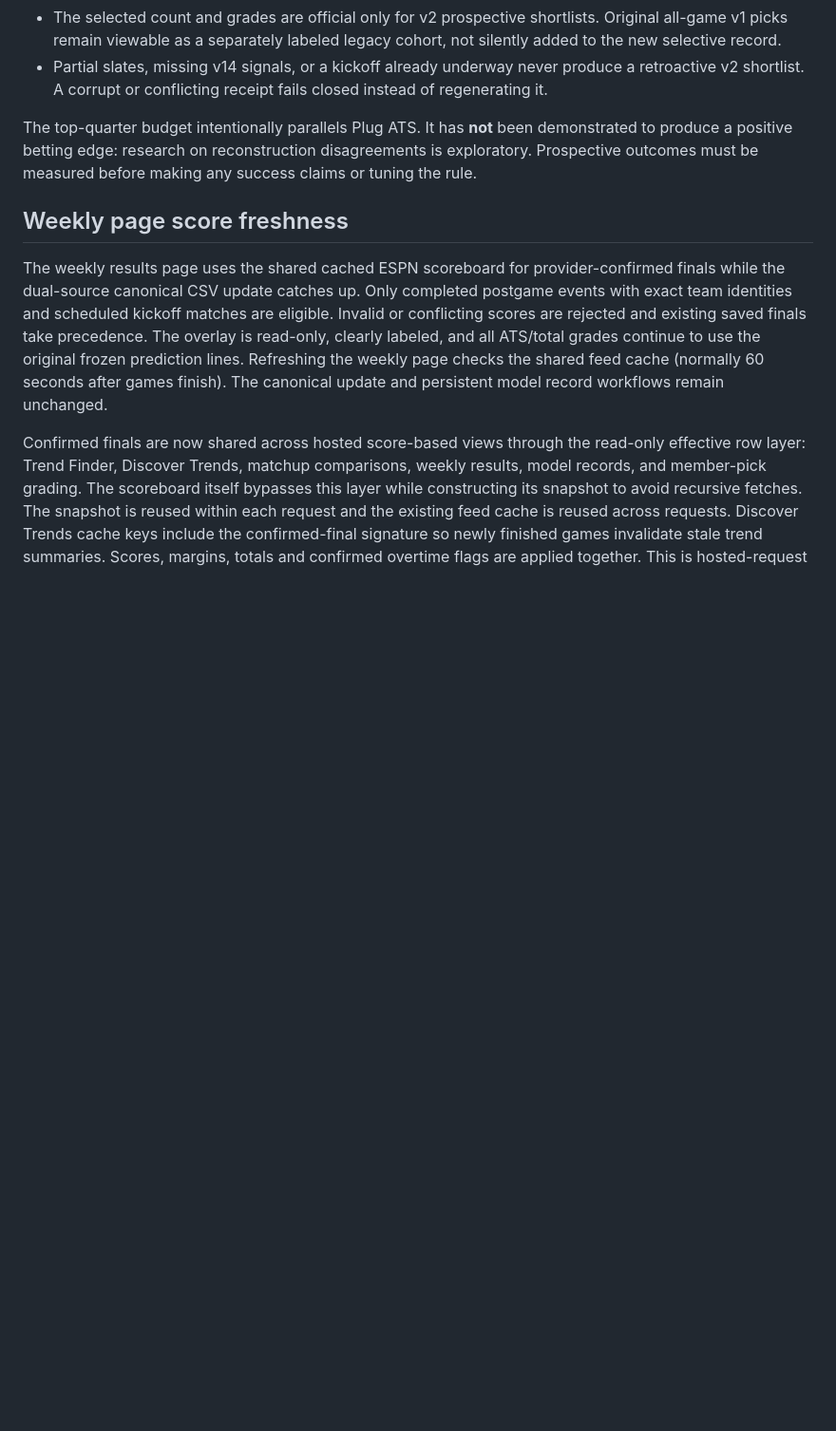
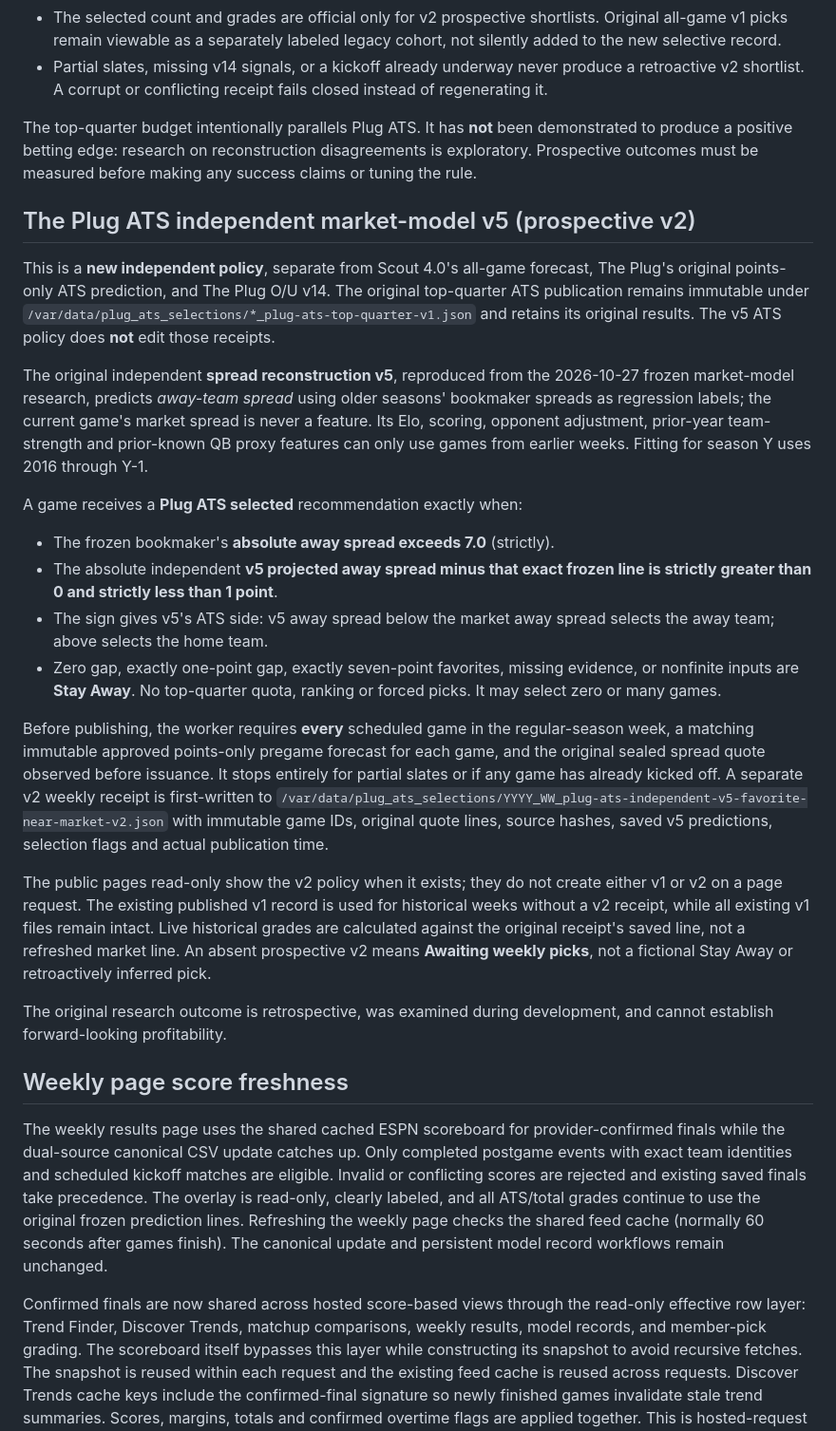
Before and after one commit to leorezendes-cloud/Trend-Finder, a Markdown page: WEEKLY_POLICY.md, the part around the change. Shown at 95% size. Rendered like a GitHub page; blank space fills up the shorter version.

Commit message:
Document independent v5 ATS selection criteria, frozen quote provenance and v1/v2 separation

```diff
--- a/WEEKLY_POLICY.md
+++ b/WEEKLY_POLICY.md
@@ -83,6 +83,52 @@ demonstrated to produce a positive betting edge: research on reconstruction
 disagreements is exploratory. Prospective outcomes must be measured before
 making any success claims or tuning the rule.
 
+## The Plug ATS independent market-model v5 (prospective v2)
+
+This is a **new independent policy**, separate from Scout 4.0's all-game
+forecast, The Plug's original points-only ATS prediction, and The Plug O/U v14.
+The original top-quarter ATS publication remains immutable under
+`/var/data/plug_ats_selections/*_plug-ats-top-quarter-v1.json` and retains its
+original results. The v5 ATS policy does **not** edit those receipts.
+
+The original independent **spread reconstruction v5**, reproduced from the
+2026-10-27 frozen market-model research, predicts *away-team spread* using
+older seasons' bookmaker spreads as regression labels; the current game's
+market spread is never a feature. Its Elo, scoring, opponent adjustment,
+prior-year team-strength and prior-known QB proxy features can only use
+games from earlier weeks. Fitting for season Y uses 2016 through Y-1.
+
+A game receives a **Plug ATS selected** recommendation exactly when:
+
+- The frozen bookmaker's **absolute away spread exceeds 7.0** (strictly).
+- The absolute independent **v5 projected away spread minus that exact
+  frozen line is strictly greater than 0 and strictly less than 1 point**.
+- The sign gives v5's ATS side: v5 away spread below the market away
+  spread selects the away team; above selects the home team.
+- Zero gap, exactly one-point gap, exactly seven-point favorites, missing
+  evidence, or nonfinite inputs are **Stay Away**. No top-quarter quota,
+  ranking or forced picks. It may select zero or many games.
+
+Before publishing, the worker requires **every** scheduled game in the
+regular-season week, a matching immutable approved points-only pregame
+forecast for each game, and the original sealed spread quote observed
+before issuance. It stops entirely for partial slates or if any game
+has already kicked off. A separate v2 weekly receipt is first-written to
+`/var/data/plug_ats_selections/YYYY_WW_plug-ats-independent-v5-favorite-near-market-v2.json`
+with immutable game IDs, original quote lines, source hashes, saved v5
+predictions, selection flags and actual publication time.
+
+The public pages read-only show the v2 policy when it exists; they do not
+create either v1 or v2 on a page request. The existing published v1 record
+is used for historical weeks without a v2 receipt, while all existing
+v1 files remain intact. Live historical grades are calculated against
+the original receipt's saved line, not a refreshed market line.
+An absent prospective v2 means **Awaiting weekly picks**, not a fictional
+Stay Away or retroactively inferred pick.
+
+The original research outcome is retrospective, was examined during
+development, and cannot establish forward-looking profitability.
+
 ## Weekly page score freshness
 
 The weekly results page uses the shared cached ESPN scoreboard for provider-confirmed finals while the dual-source canonical CSV update catches up. Only completed postgame events with exact team identities and scheduled kickoff matches are eligible. Invalid or conflicting scores are rejected and existing saved finals take precedence. The overlay is read-only, clearly labeled, and all ATS/total grades continue to use the original frozen prediction lines. Refreshing the weekly page checks the shared feed cache (normally 60 seconds after games finish). The canonical update and persistent model record workflows remain unchanged.
```
